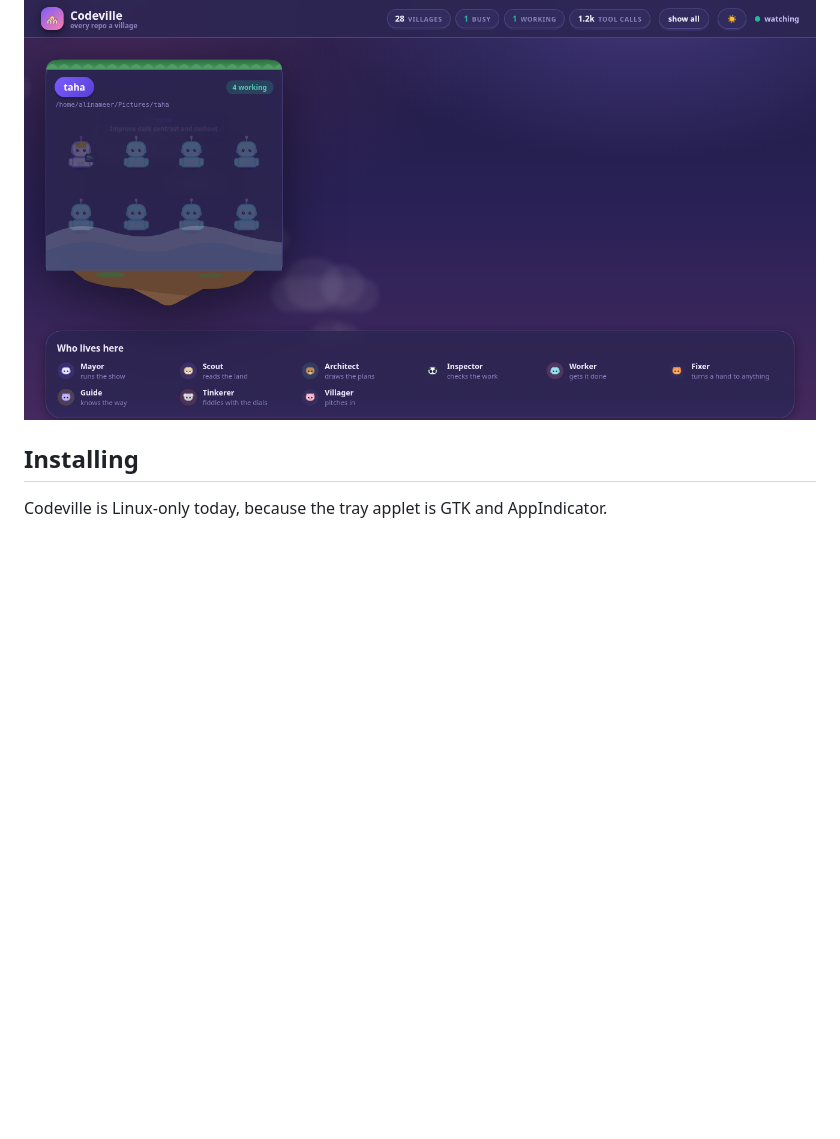
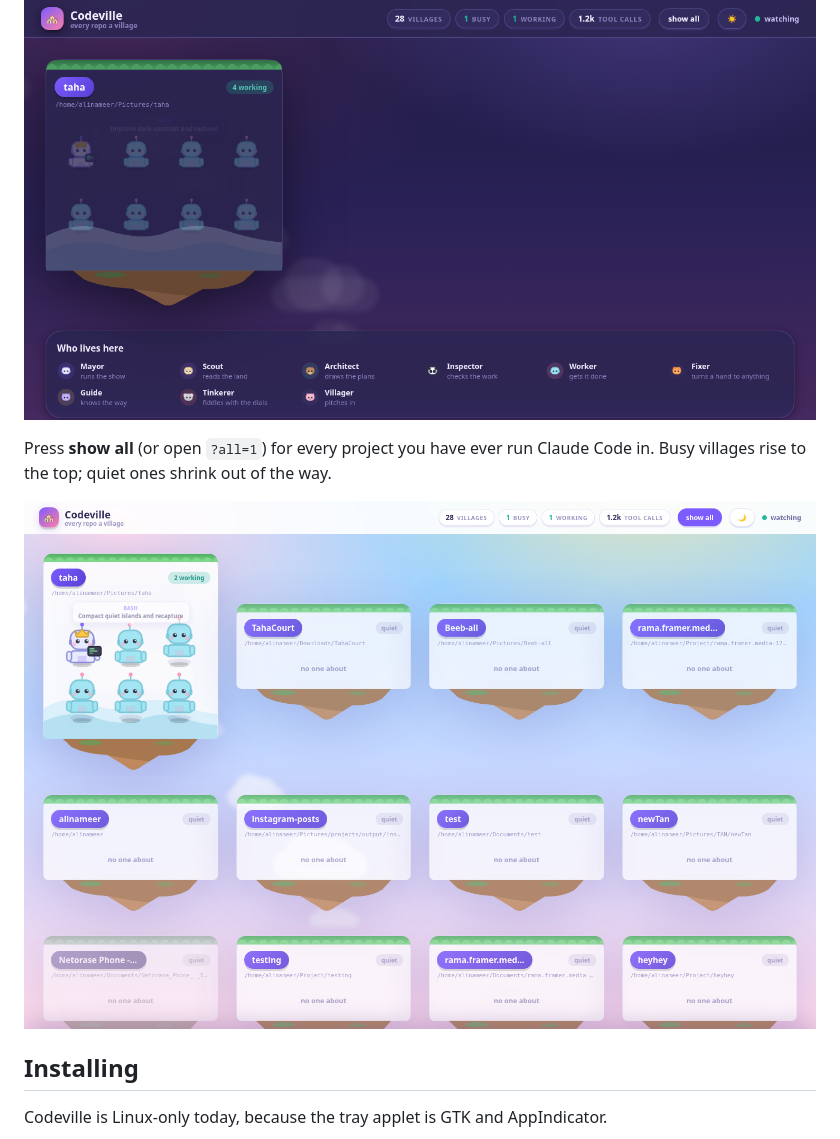
Before and after one commit to Alinameer/codeville, a Markdown page: README.md, the part around the change. GitHub-like rendering; pictures changed too: docs/images/world-map.png (added); blank space fills up the shorter version.

```diff
--- a/README.md
+++ b/README.md
@@ -75,6 +75,11 @@ Three reasons it exists, in the order they actually mattered:
 - **Day and night.** Follows your desktop theme, with a manual override.
 
 ![The village at night](docs/images/village-dark.png)
+
+Press **show all** (or open `?all=1`) for every project you have ever run Claude
+Code in. Busy villages rise to the top; quiet ones shrink out of the way.
+
+![Every project at once](docs/images/world-map.png)
 
 ## Installing
 
```
Also changed, not shown: 2 other files.
